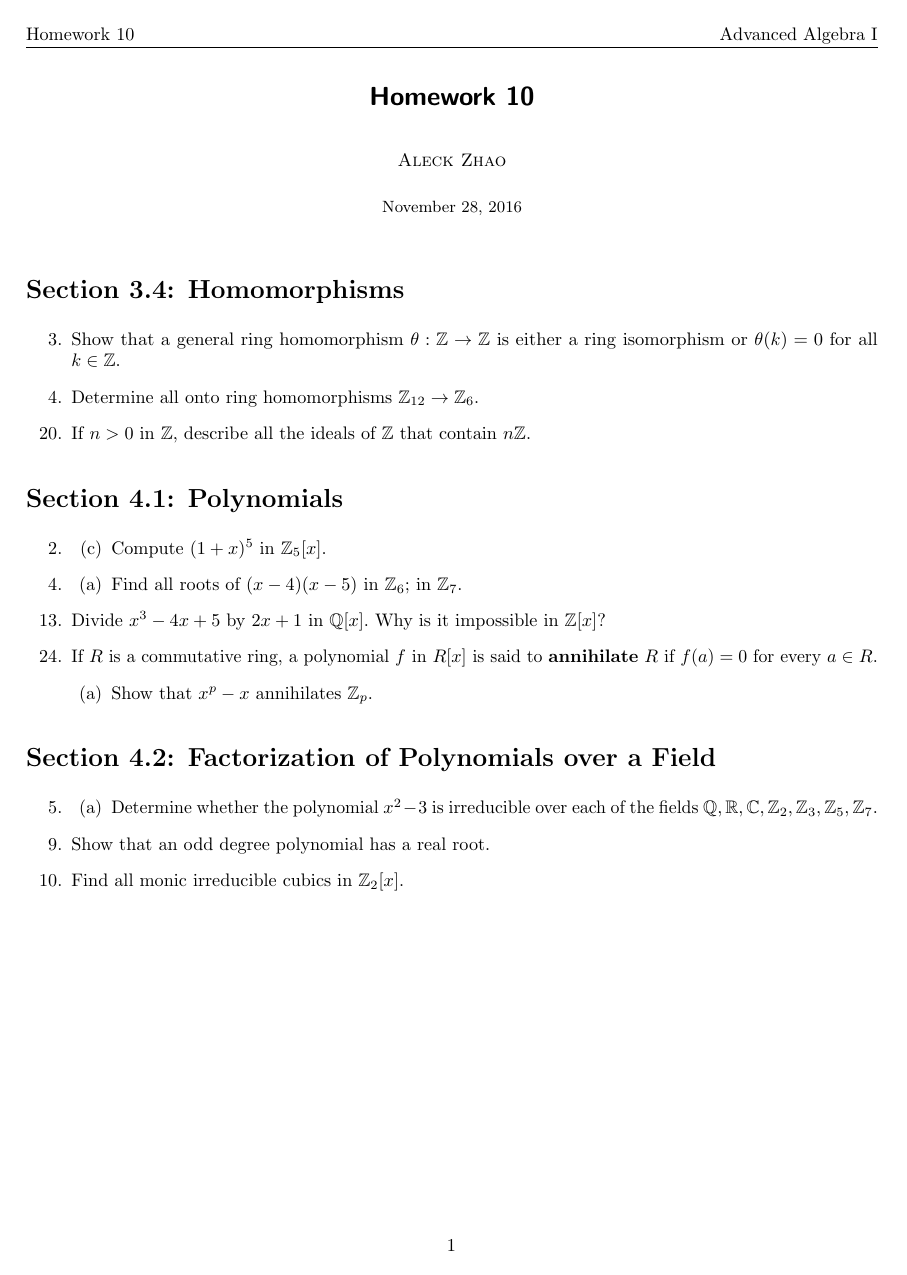
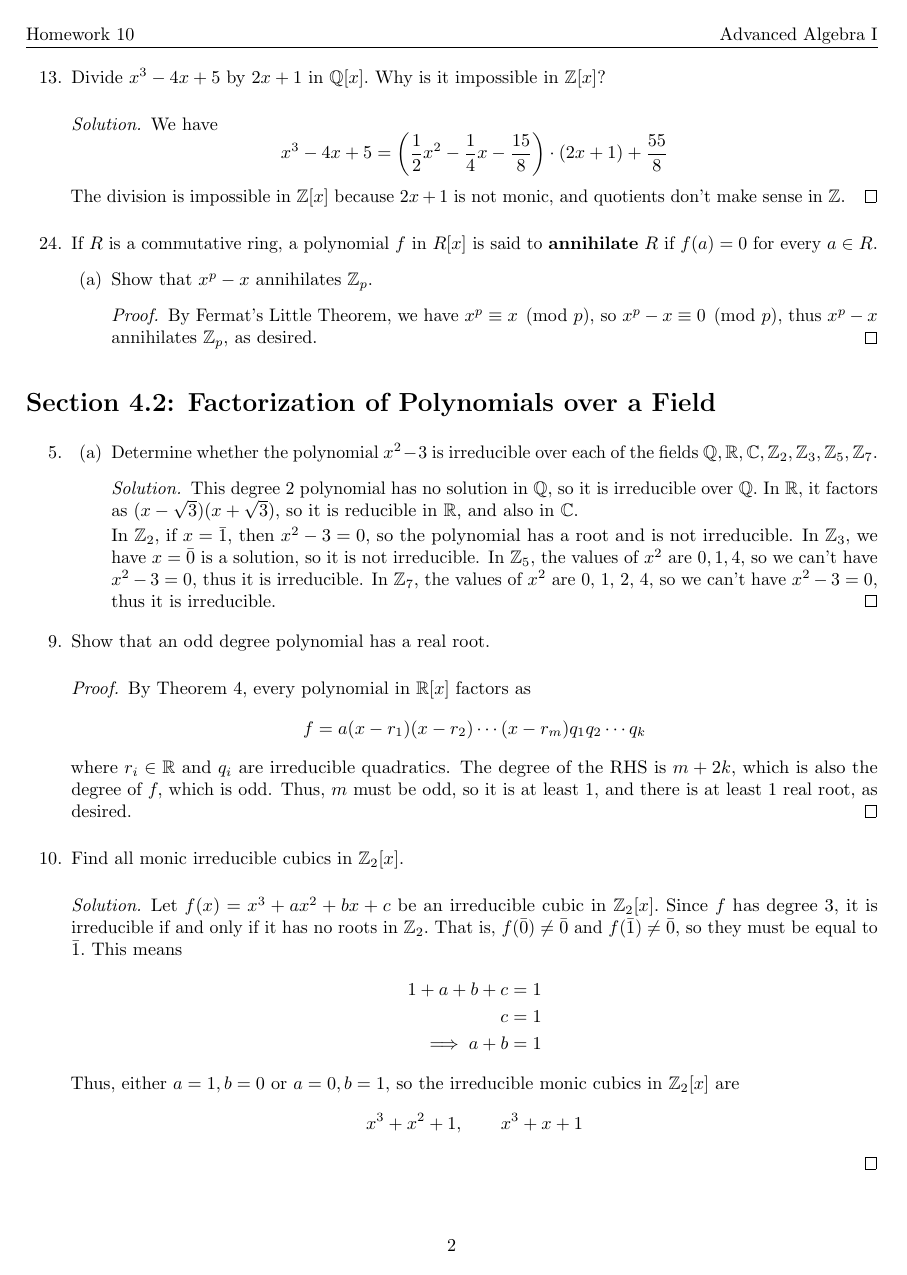
Before and after one commit to azhao9/latex-docs, a LaTeX problem sheet (advalg1/hw10/hw10.tex): the whole page before the commit and page 2 of 2 after it. The pictures show the PDF file advalg1/hw10/hw10.pdf that the author committed with the source.

Commit message:
finished alg hw10

```diff
--- a/advalg1/hw10/hw10.tex
+++ b/advalg1/hw10/hw10.tex
@@ -16,10 +16,19 @@
 
 \begin{itemize}
 	\item[3.] Show that a general ring homomorphism $\theta:\ZZ\to \ZZ$ is either a ring isomorphism or $\theta(k)=0$ for all $k\in \ZZ.$
+		\begin{proof}
+			A homomorphism is determined entirely by the value of $\theta(1).$ Suppose $\theta(1)=a\in\ZZ,$ so $\theta(k)=ka$ for all $k\in \ZZ.$ If $a\neq =,$ then the image $\theta``(\ZZ)\cong a\ZZ,$ but we know that $\ZZ\cong a\ZZ$ by the isomorphism $\varphi(n)=an$ for $n\in \ZZ.$ Thus, the image is isomorphic to $\ZZ$ if $a\neq 0.$ Otherwise, $a=0$ and $\theta(k)=0$ for all $k\in \ZZ,$ as desired.
+		\end{proof}
 
-	\item[4.] Determine all onto ring homomorphisms $\ZZ_{12}\to\ZZ_6.$
+	\item[4.] Determine all onto general ring homomorphisms $\ZZ_{12}\to\ZZ_6.$
+		\begin{soln}
+			The homomorphism is determined entirely by the value that 1 is mapped to. The homomorphism given by $1\mapsto 1$ is obviously onto and a homomorphism. We can't have $1\mapsto 2$ because then there is no element that maps to 1. Similarly we can't have $1\mapsto 3$ or $1\mapsto 4$ otherwise nothing maps to 1. However, we can have $1\mapsto 5,$ and this determines another homomorphism. Finally, $1\mapsto 0$ is obviously not onto. Thus, $1\mapsto 1$ and $1\mapsto 5$ are the only onto general ring homomorphisms.
+		\end{soln}
 
 	\item[20.] If $n>0$ in $\ZZ,$ describe all the ideals of $\ZZ$ that contain $n\ZZ.$
+		\begin{soln}
+			The only ideals of $\ZZ$ are of the form $k\ZZ.$ If an ideal $k\ZZ$ contains $n\ZZ,$ then we must have $k\mid n,$ and these are all ideals that contain $n\ZZ.$
+		\end{soln}
 
 \end{itemize}
 
@@ -38,11 +61,18 @@
+				\end{soln}
 
 		\end{itemize}
 
 	\item[13.] Divide $x^3-4x+5$ by $2x+1$ in $\QQ[x].$ Why is it impossible in $\ZZ[x]?$
+		\begin{soln}
+			We have \[x^3-4x+5=\left( \frac{1}{2}x^2-\frac{1}{4}x-\frac{15}{8} \right)\cdot(2x+1) + \frac{55}{8}\] The division is impossible in $\ZZ[x]$ because $2x+1$ is not monic, and quotients don't make sense in $\ZZ.$
+		\end{soln}
 
 	\item[24.] If $R$ is a commutative ring, a polynomial $f$ in $R[x]$ is said to \textbf{annihilate} $R$ if $f(a)=0$ for every $a\in R.$
 		\begin{itemize}
 			\item[(a)] Show that $x^p-x$ annihilates $\ZZ_p.$
+				\begin{proof}
+					By Fermat's Little Theorem, we have $x^p\equiv x\pmod p,$ so $x^p-x\equiv0\pmod p,$ thus $x^p-x$ annihilates $\ZZ_p,$ as desired.
+				\end{proof}
 
 		\end{itemize}
 
@@ -54,12 +84,29 @@
 	\item[5.]
 		\begin{itemize}
 			\item[(a)] Determine whether the polynomial $x^2-3$ is irreducible over each of the fields $\QQ, \RR, \CC, \ZZ_2, \ZZ_3, \ZZ_5, \ZZ_7.$
+				\begin{soln}
+					This degree 2 polynomial has no solution in $\QQ,$ so it is irreducible over $\QQ.$ In $\RR,$ it factors as $(x-\sqrt{3})(x+\sqrt{3}),$ so it is reducible in $\RR,$ and also in $\CC.$
+
+					In $\ZZ_2,$ if $x=\bar{1},$ then $x^2-3=0,$ so the polynomial has a root and is not irreducible. In $\ZZ_3,$ we have $x=\bar{0}$ is a solution, so it is not irreducible. In $\ZZ_5,$ the values of $x^2$ are $0, 1, 4,$ so we can't have $x^2-3=0,$ thus it is irreducible. In $\ZZ_7,$ the values of $x^2$ are 0, 1, 2, 4, so we can't have $x^2-3=0,$ thus it is irreducible.
+				\end{soln}
 
 		\end{itemize}
 
 	\item[9.] Show that an odd degree polynomial has a real root.
+		\begin{proof}
+			By Theorem 4, every polynomial in $\RR[x]$ factors as \[f = a(x-r_1)(x-r_2)\cdots(x-r_m)q_1q_2\cdots q_k\] where $r_i\in \RR$ and $q_i$ are irreducible quadratics. The degree of the RHS is $m+2k,$ which is also the degree of $f,$ which is odd. Thus, $m$ must be odd, so it is at least 1, and there is at least 1 real root, as desired.
+		\end{proof}
 
 	\item[10.] Find all monic irreducible cubics in $\ZZ_2[x].$
+		\begin{soln}
+			Let $f(x)=x^3+ax^2+bx+c$ be an irreducible cubic in $\ZZ_2[x].$ Since $f$ has degree 3, it is irreducible if and only if it has no roots in $\ZZ_2.$ That is, $f(\bar{0})\neq\bar0$ and $f(\bar1)\neq\bar0,$ so they must be equal to $\bar1.$ This means
+			\begin{align*}
+				1+a+b+c&= 1 \\
+				c &= 1 \\
+				\implies a+b &= 1
+			\end{align*}
+			Thus, either $a=1, b=0$ or $a=0, b=1,$ so the irreducible monic cubics in $\ZZ_2[x]$ are \[x^3+x^2+1, \quad\quad x^3+x+1\]
+		\end{soln}
 
 \end{itemize}
 
```
Also changed, not shown: advalg1/hw10/hw10.pdf, advalg1/hw10/hw10.tex (14 more changed lines).
